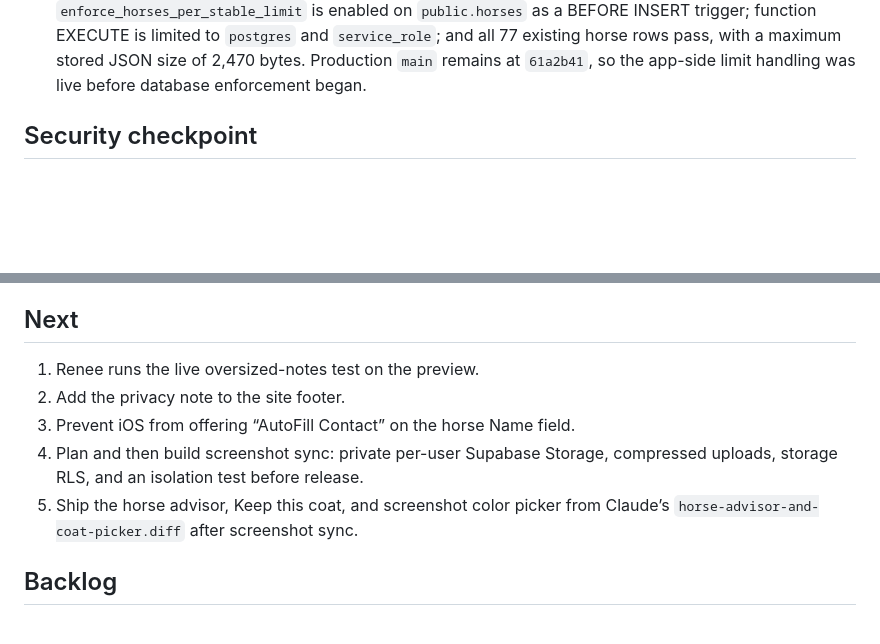
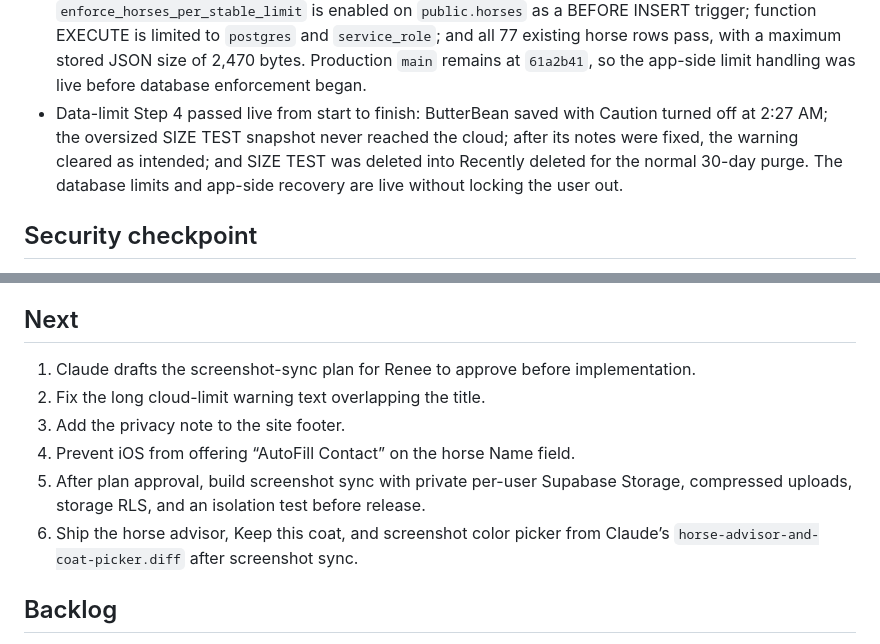
Before and after one commit to reneerieke-web/jinx-stables, a Markdown page: STATUS.md, 2 parts joined by grey strips. Drawn GitHub-style; blank space fills up the shorter version.

Commit message:
docs: log live data-limit test

```diff
--- a/STATUS.md
+++ b/STATUS.md
@@ -53,6 +53,7 @@ Only the baton holder writes to `cloud-sync-preview`. When handing off, update t
 - Data-limit Step 1 completed: after Claude's approval, `main` was fast-forwarded to `61a2b41`. The production branch now contains the protected app-side handling before the database limits are applied.
 - Data-limit Step 2 completed: with Renee's approval, she ran `supabase/review/20260927_data_size_limits.sql` in the production Supabase SQL Editor. Supabase reported `Success. No rows returned`, confirming that the transaction committed without an SQL error.
 - Data-limit Step 3 verified read-only by Claude: both CHECK constraints exist and are validated; `enforce_horses_per_stable_limit` is enabled on `public.horses` as a BEFORE INSERT trigger; function EXECUTE is limited to `postgres` and `service_role`; and all 77 existing horse rows pass, with a maximum stored JSON size of 2,470 bytes. Production `main` remains at `61a2b41`, so the app-side limit handling was live before database enforcement began.
+- Data-limit Step 4 passed live from start to finish: ButterBean saved with Caution turned off at 2:27 AM; the oversized SIZE TEST snapshot never reached the cloud; after its notes were fixed, the warning cleared as intended; and SIZE TEST was deleted into Recently deleted for the normal 30-day purge. The database limits and app-side recovery are live without locking the user out.
 
 ## Security checkpoint
 
@@ -63,11 +64,12 @@ Only the baton holder writes to `cloud-sync-preview`. When handing off, update t
 
 ## Next
 
-1. Renee runs the live oversized-notes test on the preview.
-2. Add the privacy note to the site footer.
-3. Prevent iOS from offering “AutoFill Contact” on the horse Name field.
-4. Plan and then build screenshot sync: private per-user Supabase Storage, compressed uploads, storage RLS, and an isolation test before release.
-5. Ship the horse advisor, Keep this coat, and screenshot color picker from Claude’s `horse-advisor-and-coat-picker.diff` after screenshot sync.
+1. Claude drafts the screenshot-sync plan for Renee to approve before implementation.
+2. Fix the long cloud-limit warning text overlapping the title.
+3. Add the privacy note to the site footer.
+4. Prevent iOS from offering “AutoFill Contact” on the horse Name field.
+5. After plan approval, build screenshot sync with private per-user Supabase Storage, compressed uploads, storage RLS, and an isolation test before release.
+6. Ship the horse advisor, Keep this coat, and screenshot color picker from Claude’s `horse-advisor-and-coat-picker.diff` after screenshot sync.
 
 ## Backlog
 
```
